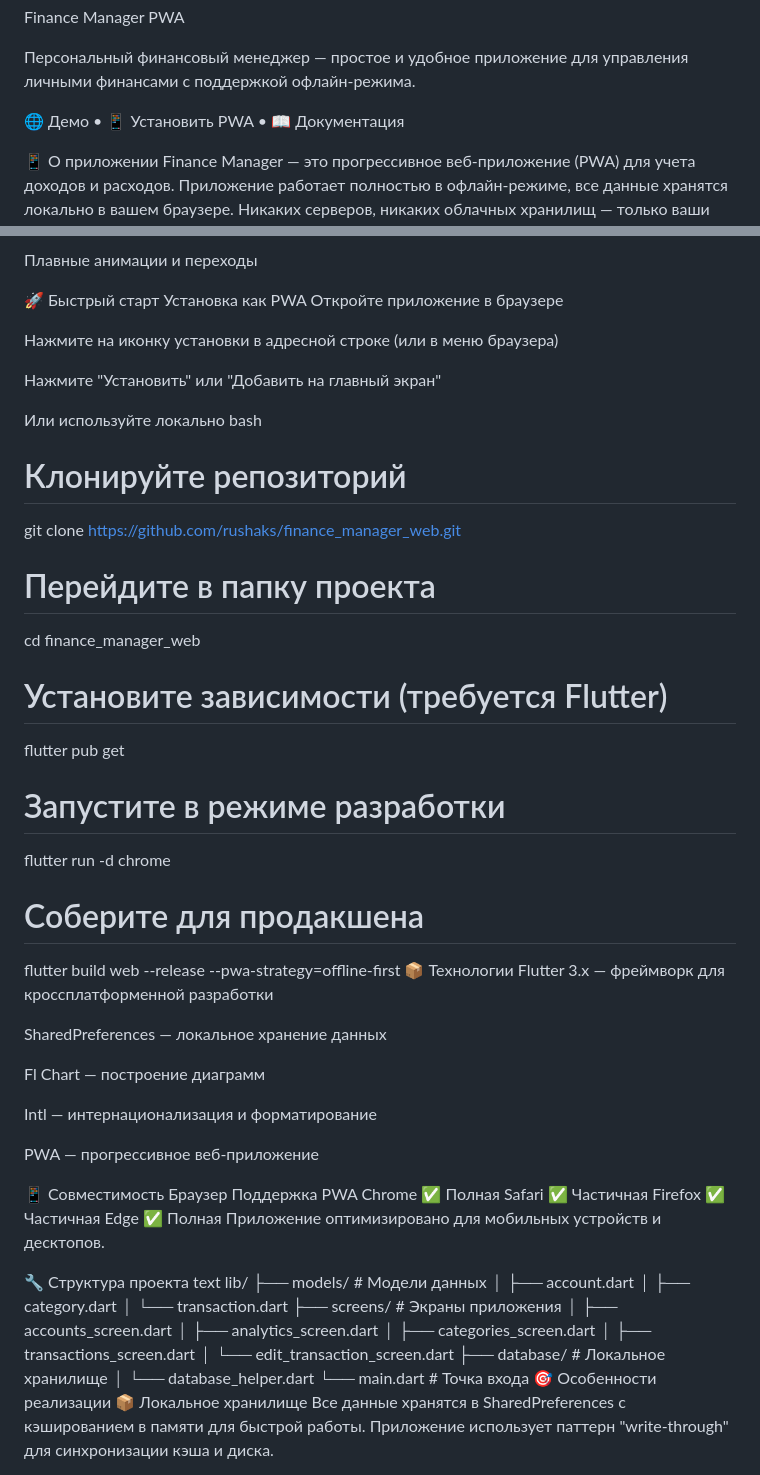
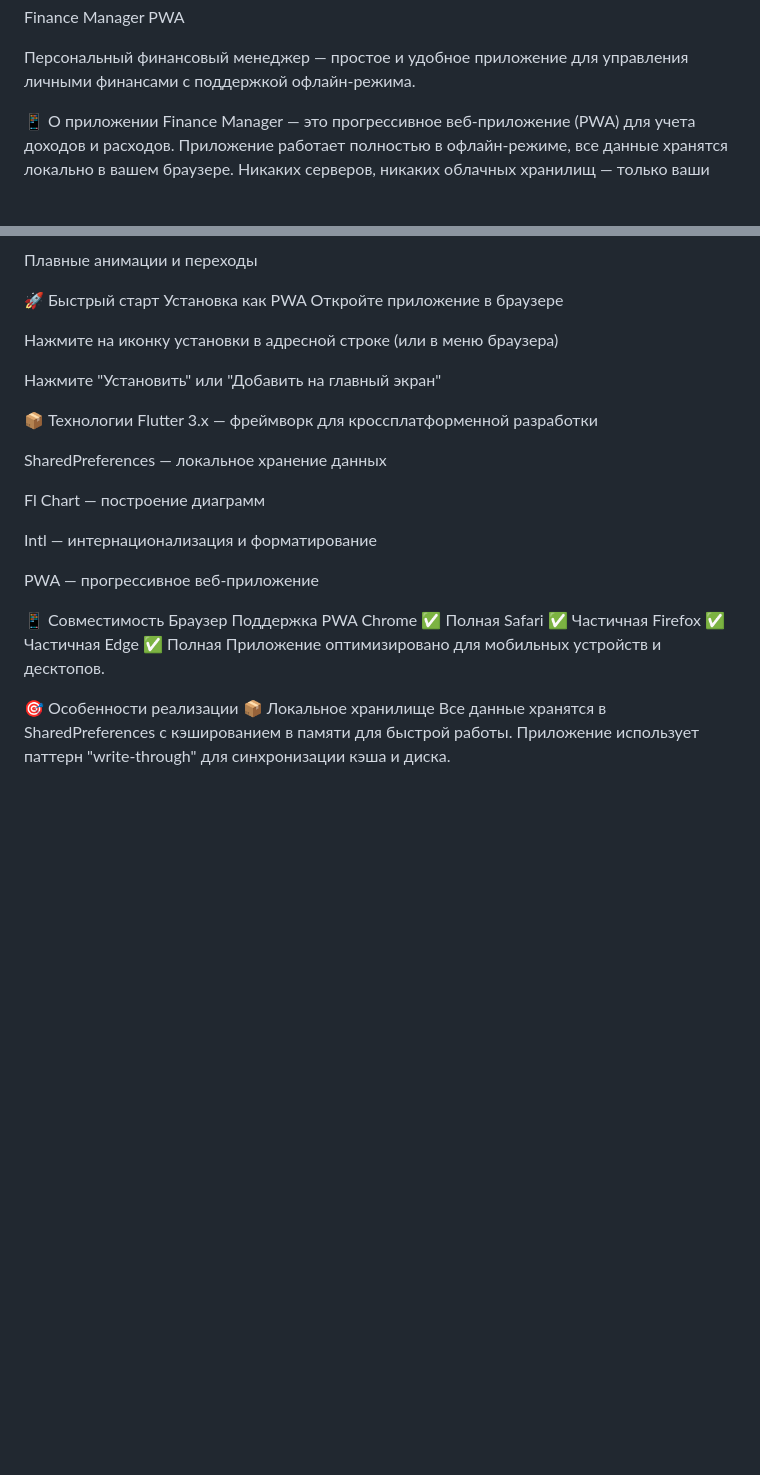
Before and after one commit to rushaks/finance_manager_web, a Markdown page: README.md, 2 parts joined by grey strips. Rendered like a GitHub page; blank space fills up the shorter version.

```diff
--- a/README.md
+++ b/README.md
@@ -2,5 +2,4 @@ Finance Manager PWA
 
 Персональный финансовый менеджер — простое и удобное приложение для управления личными финансами с поддержкой офлайн-режима.
 
-🌐 Демо • 📱 Установить PWA • 📖 Документация
 
@@ -72,22 +70,6 @@ Finance Manager — это прогрессивное веб-приложени
 
 Нажмите "Установить" или "Добавить на главный экран"
 
-Или используйте локально
-bash
-# Клонируйте репозиторий
-git clone https://github.com/rushaks/finance_manager_web.git
-
-# Перейдите в папку проекта
-cd finance_manager_web
-
-# Установите зависимости (требуется Flutter)
-flutter pub get
-
-# Запустите в режиме разработки
-flutter run -d chrome
-
-# Соберите для продакшена
-flutter build web --release --pwa-strategy=offline-first
 📦 Технологии
 Flutter 3.x — фреймворк для кроссплатформенной разработки
 
@@ -107,22 +89,6 @@ Firefox	✅ Частичная
 Edge	✅ Полная
 Приложение оптимизировано для мобильных устройств и десктопов.
 
-🔧 Структура проекта
-text
-lib/
-├── models/          # Модели данных
-│   ├── account.dart
-│   ├── category.dart
-│   └── transaction.dart
-├── screens/         # Экраны приложения
-│   ├── accounts_screen.dart
-│   ├── analytics_screen.dart
-│   ├── categories_screen.dart
-│   ├── transactions_screen.dart
-│   └── edit_transaction_screen.dart
-├── database/        # Локальное хранилище
-│   └── database_helper.dart
-└── main.dart        # Точка входа
 🎯 Особенности реализации
 📦 Локальное хранилище
 Все данные хранятся в SharedPreferences с кэшированием в памяти для быстрой работы. Приложение использует паттерн "write-through" для синхронизации кэша и диска.
```
Also changed, not shown: other parts of README.md (+0 -1 lines).
